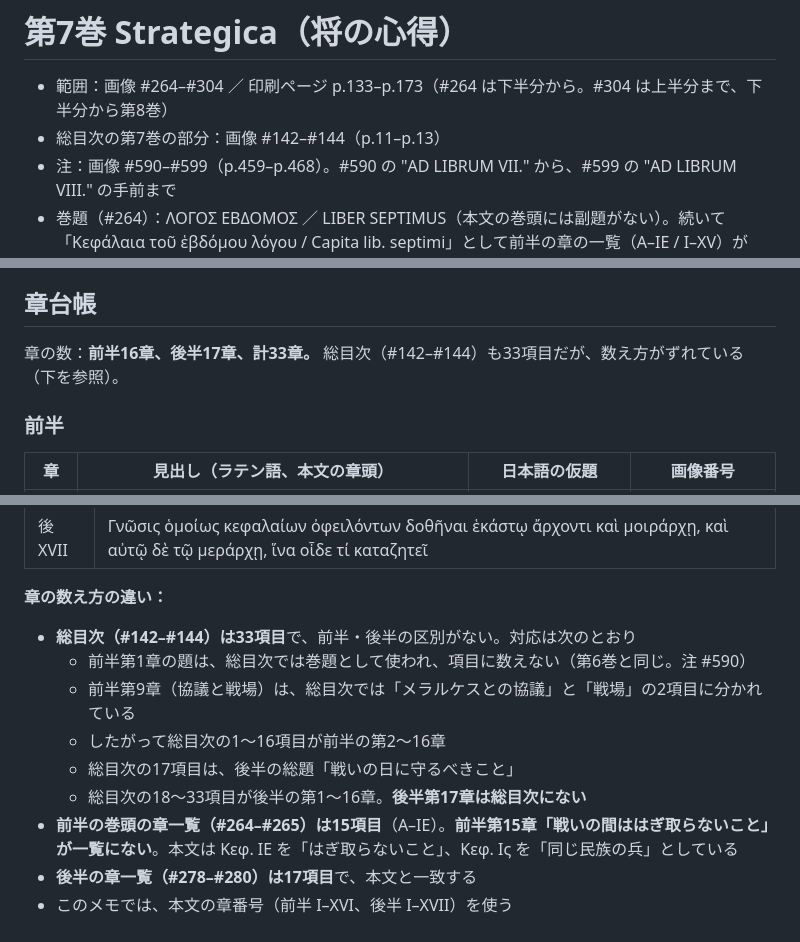
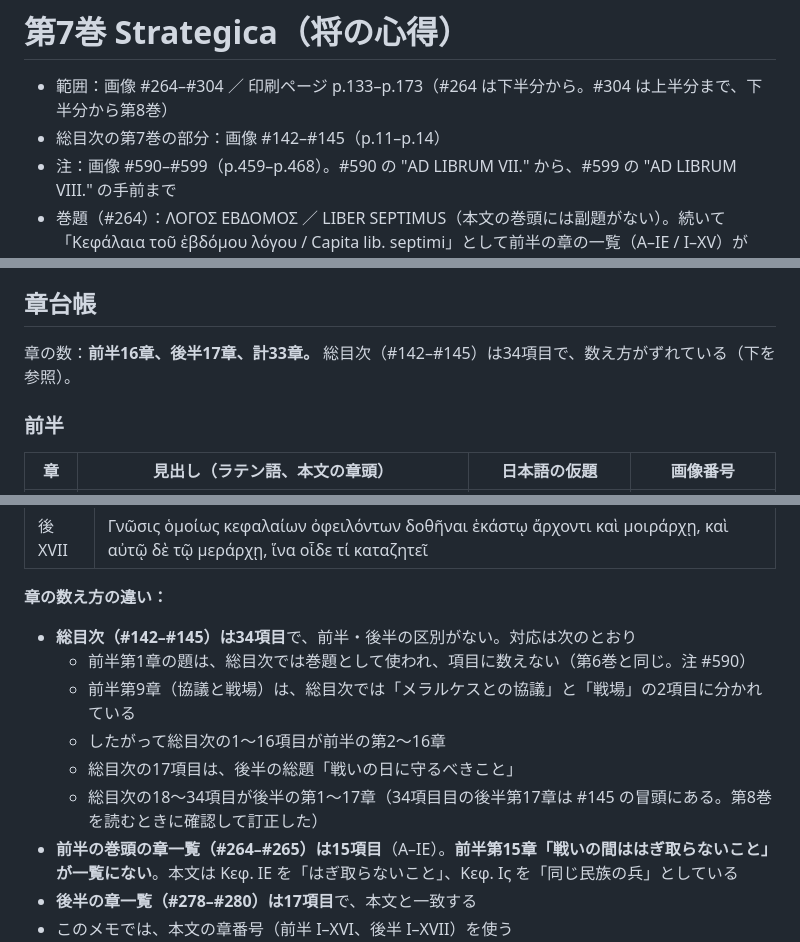
Before and after one commit to samsreeds/strategikon, a Markdown page: notes/book-07.md, 3 parts joined by grey strips. GitHub-like rendering.

Commit message:
Correct Book VII TOC count: 34 items including part B ch. 17 on #145
Co-Authored-By: Claude Opus 5.5 <noreply@anthropic.com>

```diff
--- a/notes/book-07.md
+++ b/notes/book-07.md
@@ -1,7 +1,7 @@
 # 第7巻 Strategica（将の心得）
 
 - 範囲：画像 #264–#304 ／ 印刷ページ p.133–p.173（#264 は下半分から。#304 は上半分まで、下半分から第8巻）
-- 総目次の第7巻の部分：画像 #142–#144（p.11–p.13）
+- 総目次の第7巻の部分：画像 #142–#145（p.11–p.14）
 - 注：画像 #590–#599（p.459–p.468）。#590 の "AD LIBRUM VII." から、#599 の "AD LIBRUM VIII." の手前まで
 - 巻題（#264）：ΛΟΓΟΣ ΕΒΔΟΜΟΣ ／ LIBER SEPTIMUS（本文の巻頭には副題がない）。続いて「Κεφάλαια τοῦ ἑβδόμου λόγου / Capita lib. septimi」として前半の章の一覧（Α–ΙΕ / I–XV）が #264–#265 にある
   - 総目次（#142）では、巻題が「Λόγος Ζ. στρατηγικά. Ποίων δεῖ κεφαλαίων φροντίσαι τὸν στρατηγὸν πρὸ τοῦ καιροῦ τοῦ πολέμου ／ Liber VII. Imperatoria continens. Quarum regularum observationem custodire debeat Imperator antequam veniat ad praelium」
@@ -22,7 +22,7 @@
 
 ## 章台帳
 
-章の数：**前半16章、後半17章、計33章。** 総目次（#142–#144）も33項目だが、数え方がずれている（下を参照）。
+章の数：**前半16章、後半17章、計33章。** 総目次（#142–#145）は34項目で、数え方がずれている（下を参照）。
 
 ### 前半
 
@@ -107,12 +107,12 @@
 
 **章の数え方の違い：**
 
-- **総目次（#142–#144）は33項目**で、前半・後半の区別がない。対応は次のとおり
+- **総目次（#142–#145）は34項目**で、前半・後半の区別がない。対応は次のとおり
   - 前半第1章の題は、総目次では巻題として使われ、項目に数えない（第6巻と同じ。注 #590）
   - 前半第9章（協議と戦場）は、総目次では「メラルケスとの協議」と「戦場」の2項目に分かれている
   - したがって総目次の1〜16項目が前半の第2〜16章
   - 総目次の17項目は、後半の総題「戦いの日に守るべきこと」
-  - 総目次の18〜33項目が後半の第1〜16章。**後半第17章は総目次にない**
+  - 総目次の18〜34項目が後半の第1〜17章（34項目目の後半第17章は #145 の冒頭にある。第8巻を読むときに確認して訂正した）
 - **前半の巻頭の章一覧（#264–#265）は15項目**（Α–ΙΕ）。**前半第15章「戦いの間ははぎ取らないこと」が一覧にない**。本文は Κεφ. ΙΕ を「はぎ取らないこと」、Κεφ. Ις を「同じ民族の兵」としている
 - **後半の章一覧（#278–#280）は17項目**で、本文と一致する
 - このメモでは、本文の章番号（前半 I–XVI、後半 I–XVII）を使う
```
Also changed, not shown: CLAUDE.md (+1 -1 lines).
